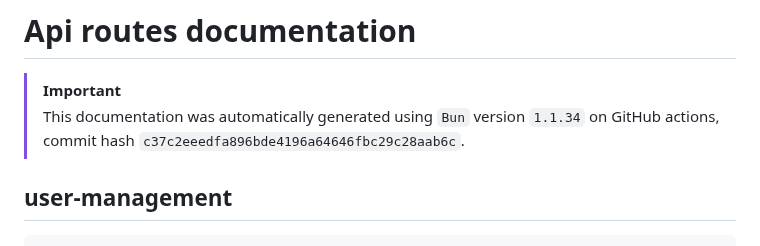
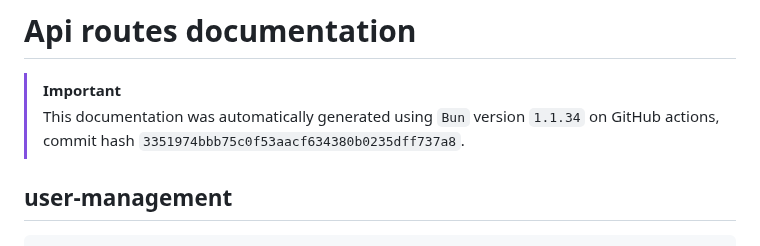
Before and after one commit to ppetschen/B-DEV-500-BAR-5-1-area-2024, a Markdown page: server/docs/api-routes.md, the part around the change. GitHub-like rendering.

Commit message:
add: auto-generated docs from GitHub Actions

```diff
--- a/server/docs/api-routes.md
+++ b/server/docs/api-routes.md
@@ -3,7 +3,7 @@
 
 > [!IMPORTANT]
 > This documentation was automatically generated using `Bun` version `1.1.34` on
-> GitHub actions, commit hash `c37c2eeedfa896bde4196a64646fbc29c28aab6c`.
+> GitHub actions, commit hash `3351974bbb75c0f53aacf634380b0235dff737a8`.
 
 ## user-management
 
```
